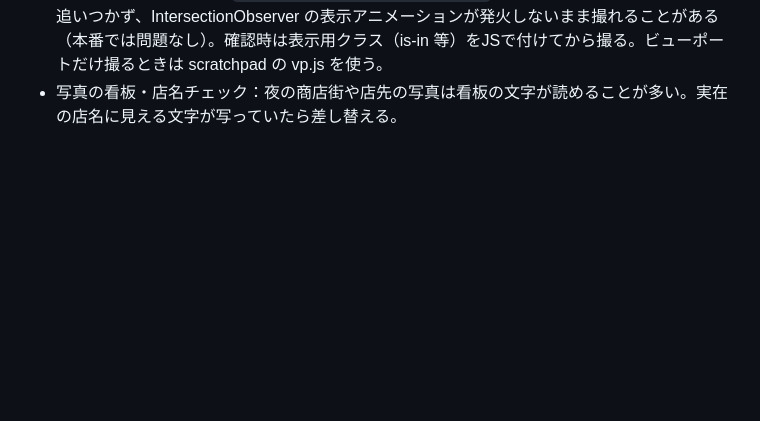
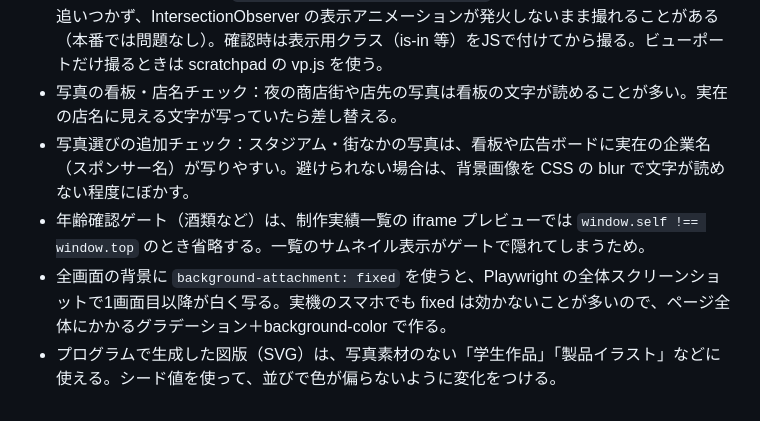
Before and after one commit to makrh11web-gif/-, a Markdown page: harness/website-projects.md, the part around the change. Drawn GitHub-style; blank space fills up the shorter version.

Commit message:
ハーネス更新：スポンサー名の写り込み・年齢確認ゲート・fixed背景の注意
Co-Authored-By: Claude Opus 5.5 <noreply@anthropic.com>
Claude-Session: https://claude.ai/code/session_019zQtiTDpMEN4tK2nsb1rs7

```diff
--- a/harness/website-projects.md
+++ b/harness/website-projects.md
@@ -54,3 +54,7 @@
 - 写真を使わないサイト（SaaS等）のWORKSサムネイルは、Playwrightでページのファーストビューを1280×800のJPEGで撮って images/hero.jpg にする。
 - スクショ確認時の注意：`html { scroll-behavior: smooth }` のページは clk.js のスクロールが追いつかず、IntersectionObserver の表示アニメーションが発火しないまま撮れることがある（本番では問題なし）。確認時は表示用クラス（is-in 等）をJSで付けてから撮る。ビューポートだけ撮るときは scratchpad の vp.js を使う。
 - 写真の看板・店名チェック：夜の商店街や店先の写真は看板の文字が読めることが多い。実在の店名に見える文字が写っていたら差し替える。
+- 写真選びの追加チェック：スタジアム・街なかの写真は、看板や広告ボードに実在の企業名（スポンサー名）が写りやすい。避けられない場合は、背景画像を CSS の blur で文字が読めない程度にぼかす。
+- 年齢確認ゲート（酒類など）は、制作実績一覧の iframe プレビューでは `window.self !== window.top` のとき省略する。一覧のサムネイル表示がゲートで隠れてしまうため。
+- 全画面の背景に `background-attachment: fixed` を使うと、Playwright の全体スクリーンショットで1画面目以降が白く写る。実機のスマホでも fixed は効かないことが多いので、ページ全体にかかるグラデーション＋background-color で作る。
+- プログラムで生成した図版（SVG）は、写真素材のない「学生作品」「製品イラスト」などに使える。シード値を使って、並びで色が偏らないように変化をつける。
```
